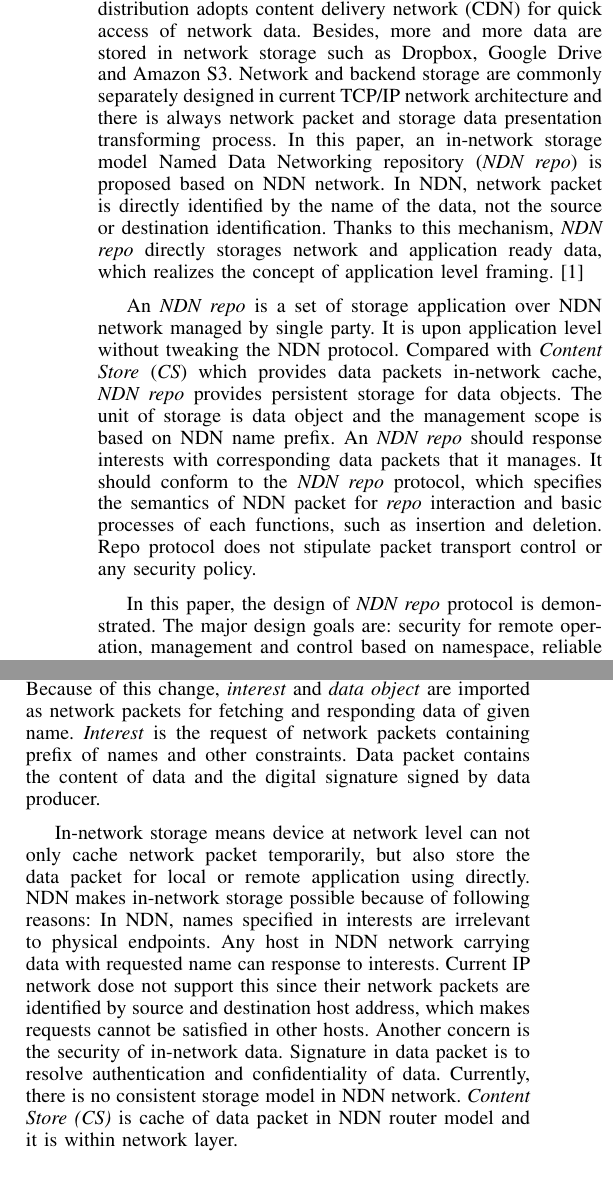
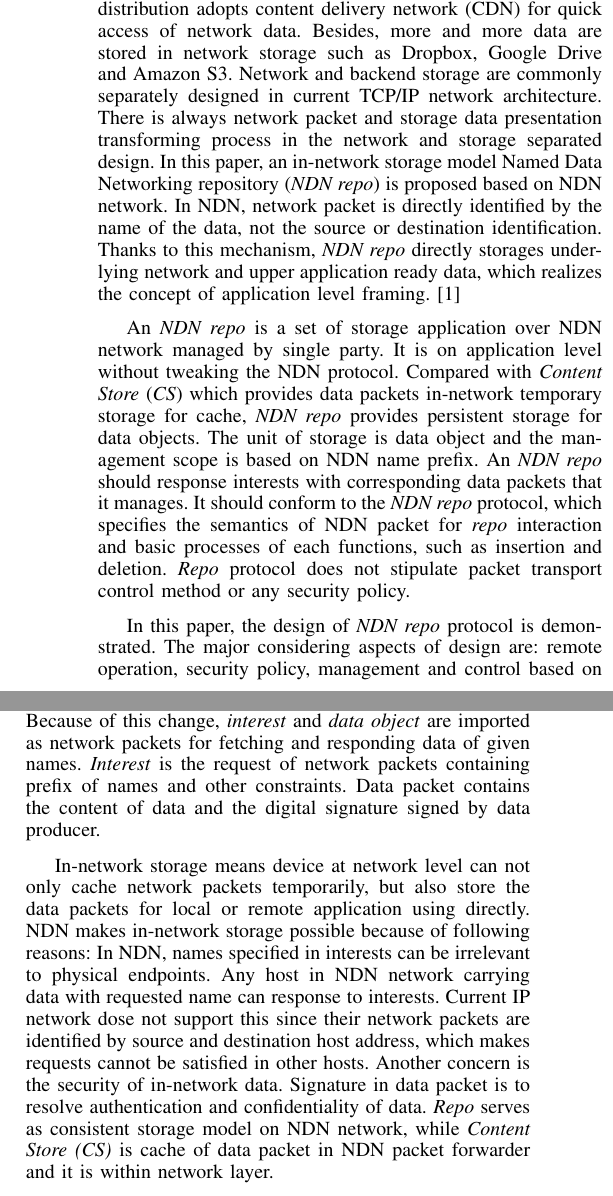
Before and after one commit to chenatu/repo-infocom, a LaTeX paper (repo-infocom.tex): two parts of the columns of page 1 of 6, joined at a grey line, cut so that both start at the same text. Compiled offline with pdfLaTeX.

Commit message:
fix of the front part

```diff
--- a/repo-infocom.tex
+++ b/repo-infocom.tex
@@ -175,9 +175,9 @@ Named Data Networking (NDN) enables in-network storage by naming data packets bi
 
 \section{Introduction}
 
-Data distribution composes the majority network flow in current Internet. Many web applications like video or image distribution adopts content delivery network (CDN) for quick access of network data. Besides, more and more data are stored in network storage such as Dropbox, Google Drive and Amazon S3. Network and backend storage are commonly separately designed in current TCP/IP network architecture and there is always network packet and storage data presentation transforming process. In this paper, an in-network storage model Named Data Networking repository (\emph{NDN repo}) is proposed based on NDN network. In NDN, network packet is directly identified by the name of the data, not the source or destination identification. Thanks to this mechanism, \emph{NDN repo} directly storages network and application ready data, which realizes the concept of application level framing. \cite{clark1990architectural}
+Data distribution composes the majority network flow in current Internet. Many web applications like video or image distribution adopts content delivery network (CDN) for quick access of network data. Besides, more and more data are stored in network storage such as Dropbox, Google Drive and Amazon S3. Network and backend storage are commonly separately designed in current TCP/IP network architecture. There is always network packet and storage data presentation transforming process in the network and storage separated design. In this paper, an in-network storage model Named Data Networking repository (\emph{NDN repo}) is proposed based on NDN network. In NDN, network packet is directly identified by the name of the data, not the source or destination identification. Thanks to this mechanism, \emph{NDN repo} directly storages underlying network and upper application ready data, which realizes the concept of application level framing. \cite{clark1990architectural}
 
-An \emph{NDN repo} is a set of storage application over NDN network managed by single party. It is upon application level without tweaking the NDN protocol. Compared with \emph{Content Store} (\emph{CS}) which provides data packets in-network cache, \emph{NDN repo} provides persistent storage for data objects. The unit of storage is data object and the management scope is based on NDN name prefix. An \emph{NDN repo} should response interests with corresponding data packets that it manages. It should conform to the \emph{NDN repo} protocol, which specifies the semantics of NDN packet for \emph{repo} interaction and basic processes of each functions, such as insertion and deletion. Repo protocol does not stipulate packet transport control or any security policy.
+An \emph{NDN repo} is a set of storage application over NDN network managed by single party. It is on application level without tweaking the NDN protocol. Compared with \emph{Content Store} (\emph{CS}) which provides data packets in-network temporary storage for cache, \emph{NDN repo} provides persistent storage for data objects. The unit of storage is data object and the management scope is based on NDN name prefix. An \emph{NDN repo} should response interests with corresponding data packets that it manages. It should conform to the \emph{NDN repo} protocol, which specifies the semantics of NDN packet for \emph{repo} interaction and basic processes of each functions, such as insertion and deletion. \emph{Repo} protocol does not stipulate packet transport control method or any security policy.
 
-In this paper, the design of \emph{NDN repo} protocol is demonstrated. The major design goals are: security for remote operation, management and control based on namespace, reliable operation for large data object which can not be framed in a single data packet. Different special cases are discussed. An initial \emph{NDN repo} implementation \emph{repo-ng} is also introduced. It conforms to the protocol and provides interfaces to configure security policy. The boundary of network and storage is broken that data object could be directly used for application and network transportation. Besides, \emph{NDN repo} protocol can be applied for NDN applications using data storage service.
+In this paper, the design of \emph{NDN repo} protocol is demonstrated. The major considering aspects of design are: remote operation, security policy, management and control based on namespace, and reliable operation for large data object which can not be framed in a single data packet. Different special cases are discussed. An initial \emph{NDN repo} implementation \emph{repo-ng} is also introduced. It conforms to the protocol and provides interfaces to configure security policy. The boundary of network and storage is broken through that data object could be directly used for application and network transportation. Besides, \emph{NDN repo} protocol can be applied for NDN applications using data storage service.
 
@@ -185,8 +185,7 @@ The rest of this paper is organized as follows.  The background of \emph{NDN rep
 
 \section{Background} \label{section-background}
 \subsection{Named Data Networking}
-Named Data Networking (NDN) \cite{zhang2010named} is a data-oriented network architecture which replaces IP with names of data packets as the narrow waist of networking. The essential evolution of NDN is the change of network behaviors from delivering data to a certain destination to fetching data with a given name. \cite{zhang2010named} Because of this change, \emph{interest} and \emph{data object} are imported as network packets for fetching and responding data of given name. \emph{Interest} is the request of network packets containing prefix of names and other constraints. Data packet contains the content of data and the digital signature signed by data producer.
+Named Data Networking (NDN) \cite{zhang2010named} is a data-oriented network architecture which replaces IP with names of data packets as the narrow waist of networking. The essential evolution of NDN is the change of network behaviors from delivering data to a certain destination to fetching data with a given name. \cite{zhang2010named} Because of this change, \emph{interest} and \emph{data object} are imported as network packets for fetching and responding data of given names. \emph{Interest} is the request of network packets containing prefix of names and other constraints. Data packet contains the content of data and the digital signature signed by data producer.
 
-In-network storage means device at network level can not only cache network packet temporarily, but also store the data packet for local or remote application using directly. NDN makes in-network storage possible because of following reasons: In NDN, names specified in interests are irrelevant to physical endpoints. Any host in NDN network carrying data with requested name can response to interests. Current IP network dose not support this since their network packets are identified by source and destination host address, which makes requests cannot be satisfied in other hosts. Another concern is the security of in-network data. Signature in data packet is to resolve authentication and confidentiality of data. Currently, there is no consistent storage model in NDN network. \emph{Content Store (CS)} is cache of data packet in NDN router model and it is within network layer.
+In-network storage means device at network level can not only cache network packets temporarily, but also store the data packets for local or remote application using directly. NDN makes in-network storage possible because of following reasons: In NDN, names specified in interests can be irrelevant to physical endpoints. Any host in NDN network carrying data with requested name can response to interests. Current IP network dose not support this since their network packets are identified by source and destination host address, which makes requests cannot be satisfied in other hosts. Another concern is the security of in-network data. Signature in data packet is to resolve authentication and confidentiality of data. \emph{Repo} serves as consistent storage model on NDN network, while \emph{Content Store (CS)} is cache of data packet in NDN packet forwarder and it is within network layer.
 
-In \cite{clark1990architectural}, TCP/IP and other layered network architecture are revisited. Data presentation is the major cost in network data processing. This presentation process should not be limited to the current network function, but should be adjusted to certain application wants. Concept of application level framing is proposed to move presentation and transport control from network to application level. This principle is fully adopted in \emph{NDN repo} design.
```
Also changed, not shown: repo-infocom.tex (9 more changed lines).
